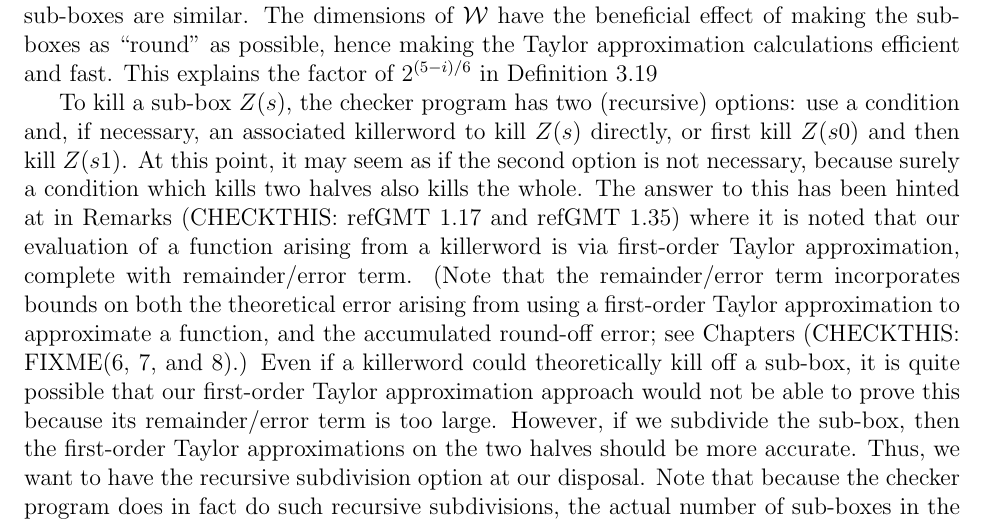
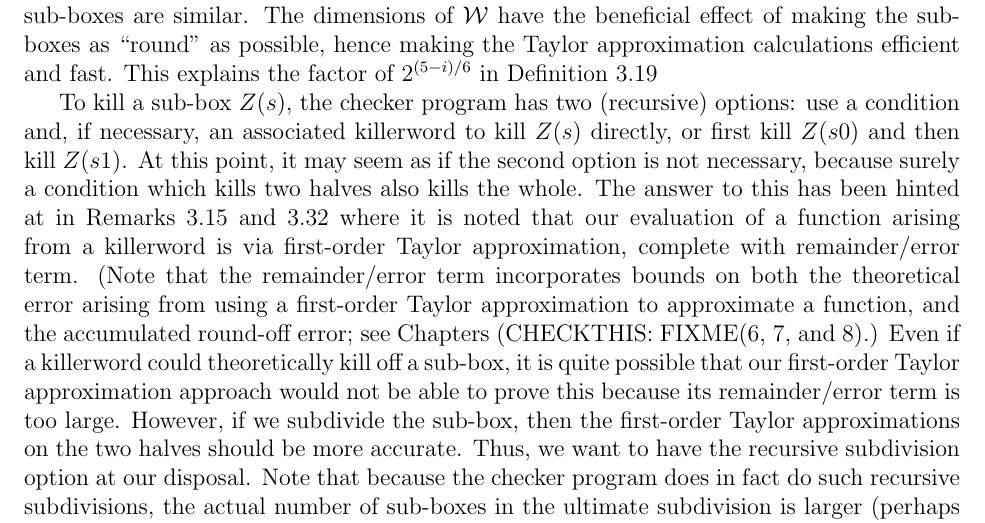
Before and after one commit to njt99/findingkillerwords, a LaTeX thesis (thesis/TeX_and_Figures_Files/njt.tex, which reads thesis/TeX_and_Figures_Files/Chapter_3.tex): part of page 31 of 74, cut so that both start at the same text. Compiled offline with pdfLaTeX.

Commit message:
cites and xrefs for re-added items in chapter 4

```diff
--- a/thesis/TeX_and_Figures_Files/Chapter_3.tex
+++ b/thesis/TeX_and_Figures_Files/Chapter_3.tex
@@ -147,7 +147,7 @@ use a condition and, if necessary, an associated killerword  to kill $Z(s)$ dire
 At this point, it may seem as if the second option is not necessary,
 because surely a condition which kills two halves also kills the whole.
 The answer to this has been hinted at in
-Remarks (CHECKTHIS: ref{GMT 1.17} and ref{GMT 1.35})  %TODO: xref to cut
+Remarks \ref{GMT 1.17} and \ref{GMT 1.35}
  where
 it is noted that our evaluation of a function arising
 from a killerword  is via first-order Taylor
```
Also changed, not shown: thesis/TeX_and_Figures_Files/Chapter_3.tex (2 more changed lines).
